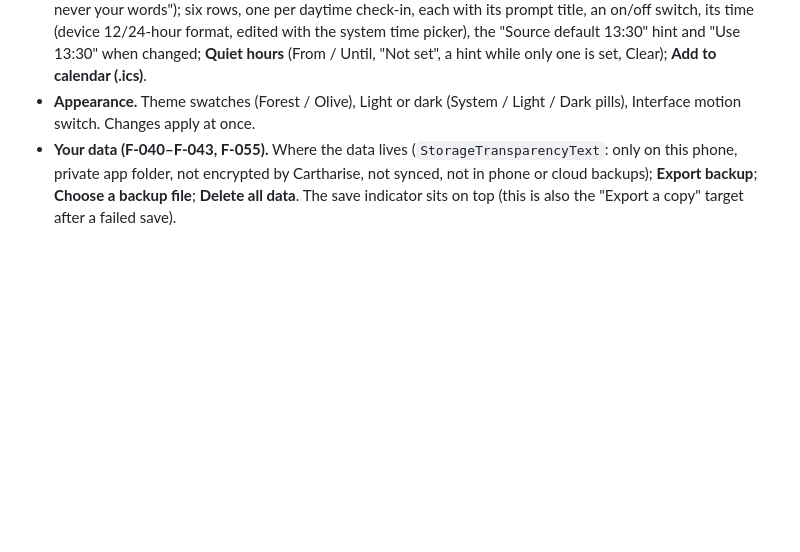
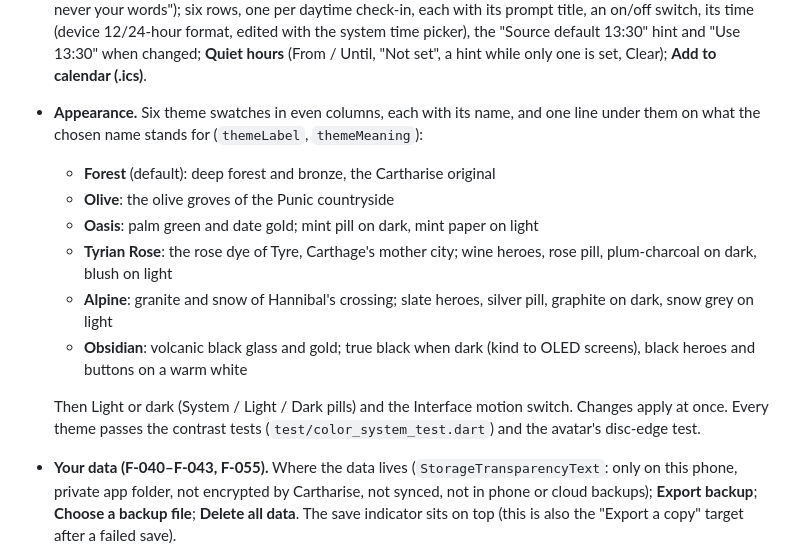
Before and after one commit to gabsioussema/cartharise, a Markdown page: docs/features/you.md, the part around the change. GitHub-like rendering; blank space fills up the shorter version.

```diff
--- a/docs/features/you.md
+++ b/docs/features/you.md
@@ -32,8 +32,22 @@ and the share sheet / file picker when the user asks for them.
   "Source default 13:30" hint and "Use 13:30" when changed; **Quiet hours**
   (From / Until, "Not set", a hint while only one is set, Clear); **Add to
   calendar (.ics)**.
-- **Appearance.** Theme swatches (Forest / Olive), Light or dark (System /
-  Light / Dark pills), Interface motion switch. Changes apply at once.
+- **Appearance.** Six theme swatches in even columns, each with its name,
+  and one line under them on what the chosen name stands for
+  (`themeLabel`, `themeMeaning`):
+  - **Forest** (default): deep forest and bronze, the Cartharise original
+  - **Olive**: the olive groves of the Punic countryside
+  - **Oasis**: palm green and date gold; mint pill on dark, mint paper on light
+  - **Tyrian Rose**: the rose dye of Tyre, Carthage's mother city; wine
+    heroes, rose pill, plum-charcoal on dark, blush on light
+  - **Alpine**: granite and snow of Hannibal's crossing; slate heroes,
+    silver pill, graphite on dark, snow grey on light
+  - **Obsidian**: volcanic black glass and gold; true black when dark (kind
+    to OLED screens), black heroes and buttons on a warm white
+
+  Then Light or dark (System / Light / Dark pills) and the Interface motion
+  switch. Changes apply at once. Every theme passes the contrast tests
+  (`test/color_system_test.dart`) and the avatar's disc-edge test.
 - **Your data (F-040–F-043, F-055).** Where the data lives
   (`StorageTransparencyText`: only on this phone, private app folder, not
   encrypted by Cartharise, not synced, not in phone or cloud backups);
```
Also changed, not shown: PLAN.md (+3 -2 lines), README.md (+6 -3 lines), docs/screenshots/themes.png (added), 10 other files.
